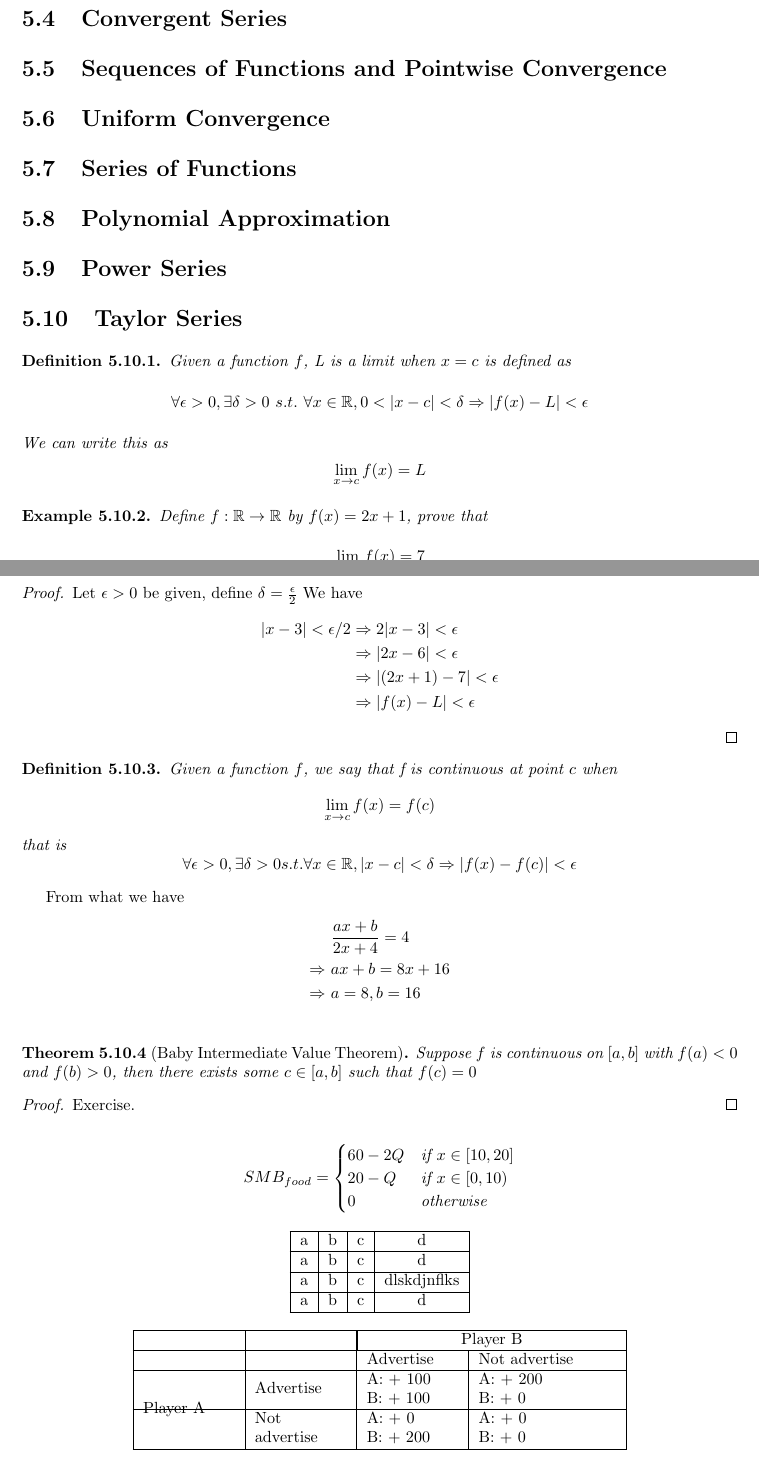
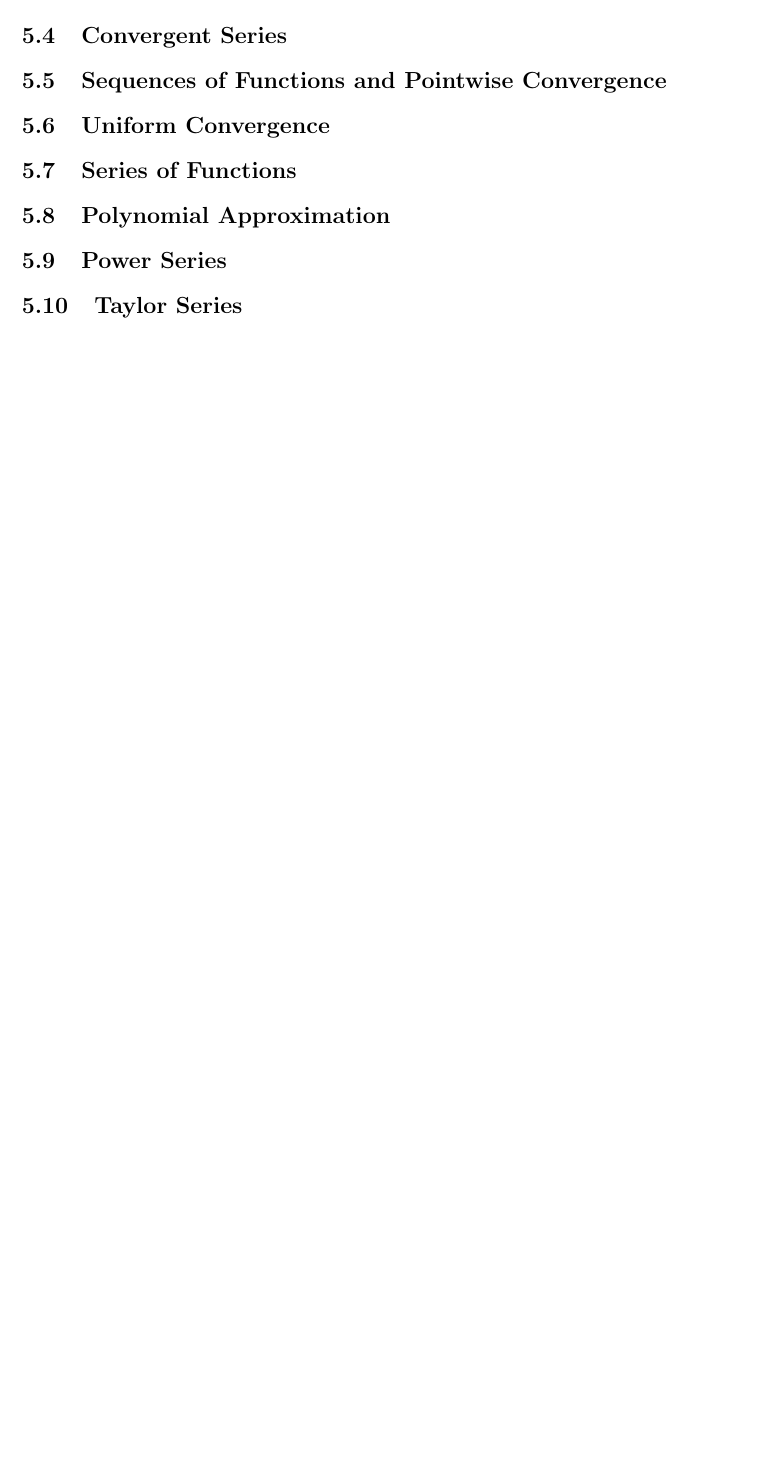
Before and after one commit to HWJwilliam/Introduction-to-Mathmatical-Analysis, a LaTeX thesis (main.tex): two parts of pages 37 and 38 of 38 before the commit and part of page 37 of 37 after it, the two joined at a grey line, cut so that both start at the same text, the shorter picture padded with empty space. Compiled offline with pdfLaTeX.

Commit message:
Updates from Overleaf

```diff
--- a/main.tex
+++ b/main.tex
@@ -1381,75 +1381,4 @@ Finding the value of delta isn't an easy task, it is hard to come up a number th
 \section{Power Series}
 \section{Taylor Series}
 
-
-\begin{definition}
-
-Given a function $f$, L is a limit when $x=c$ is defined as
-$$\forall\epsilon>0, \exists\delta>0 \ s.t. \ \forall x\in\mathbb{R}, 0<|x-c|<\delta \Rightarrow |f(x)-L|<\epsilon$$
-We can write this as
-$$\lim_{x\rightarrow c}f(x)=L$$
-\end{definition}
-
-\begin{example}
-Define $f : \mathbb{R} \rightarrow \mathbb{R}$ by $f(x) = 2x + 1$, prove that $$\lim_{x \rightarrow 3}f(x) = 7$$
-\begin{proof}
-Let $\epsilon > 0$ be given, define $\delta = \frac{\epsilon}{2}$
-We have
-\begin{align*}
-|x-3| < \epsilon/2 & \Rightarrow  2|x-3| < \epsilon\\
-&\Rightarrow  |2x-6| < \epsilon\\
-&\Rightarrow  |(2x+1)-7| < \epsilon\\
-&\Rightarrow  |f(x)-L| < \epsilon
-\end{align*}
-\end{proof}
-\end{example}
-
-\begin{definition}
-Given a function $f$, we say that f is continuous at point $c$ when
-$$\lim_{x\rightarrow c}f(x)=f(c)$$
-that is
-$$\forall\epsilon>0, \exists\delta>0 s.t. \forall x\in\mathbb{R}, |x-c|<\delta \Rightarrow |f(x)-f(c)|<\epsilon$$
-\end{definition}
-From what we have
-\begin{align*}
-&\frac{ax + b}{2x + 4} = 4\\
-\Rightarrow \ & ax + b = 8x + 16\\
-\Rightarrow \ & a = 8, b = 16\\
-\end{align*}
-
-\begin{theorem}[Baby Intermediate Value Theorem]
-Suppose $f$ is continuous on $[a,b]$ with $f(a)<0$ and $f(b)>0$, then there exists some $c \in [a,b]$ such that $f(c) = 0$
-\begin{proof}
-Exercise.
-\end{proof}
-\begin{equation*}
-SMB_{food}=
-    \begin{cases}
-        60 - 2Q & \text{if } x \in [10, 20]\\
-        20 - Q & \text{if } x \in [0, 10)\\
-        0 & \text{otherwise}
-    \end{cases}
-\end{equation*}
-\end{theorem}
-\begin{center}
-\begin{tabular}{|c|c|c|c|}
-    \hline
-    a &b&c&d  \\\hline
-    a &b&c&d  \\\hline
-    a &b&c&dlskdjnflks  \\\hline
-    a &b&c&d  \\\hline
-\end{tabular}
-\\
-\begin{center}
-\begin{tabular}{|m{2cm}|m{2cm}|m{2cm}|m{3cm}|}
-\hline
-& & \multicolumn{2}{|c|}{Player B} \\\hline
-& & Advertise & Not advertise \\\hline
-\multirow{4}{4em}{Player A} & \multirow{2}{4em}{Advertise} & A: + 100 & A: + 200\\
-& & B: + 100 & B: + 0\\\hline
-& \multirow{2}{4em}{Not advertise} & A: + 0 & A: + 0\\
-& & B: + 200 & B: + 0\\\hline
-\end{tabular}
-\end{center}
-\end{center}
 \end{document}
```
